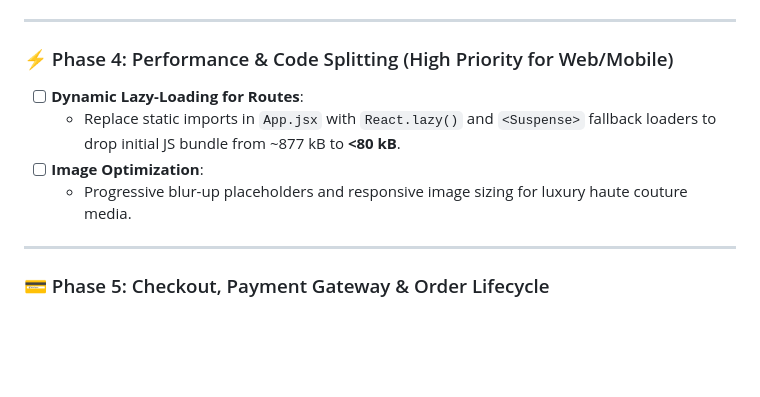
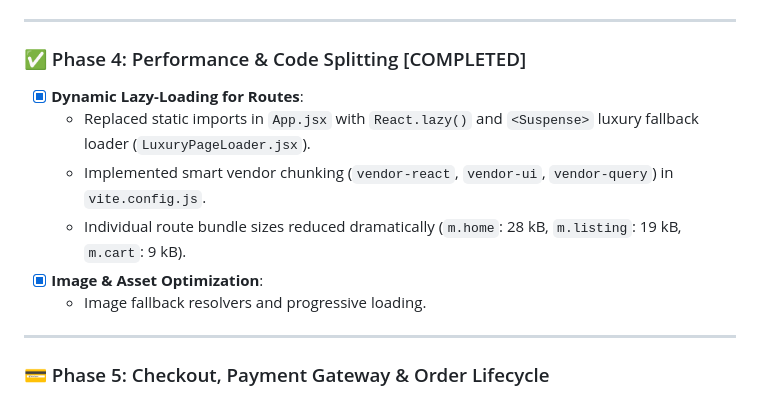
Before and after one commit to abid2457/Hopo_shop_bcc, a Markdown page: ROADMAP.md, the part around the change. Drawn GitHub-style; blank space fills up the shorter version.

Commit message:
docs: Mark Phase 4 (Performance & Code Splitting) as COMPLETED in ROADMAP.md

```diff
--- a/ROADMAP.md
+++ b/ROADMAP.md
@@ -57,11 +57,13 @@ Frontend (Vercel)                    Backend (MilesWeb cPanel / Apache)
 
 ---
 
-### ⚡ Phase 4: Performance & Code Splitting (High Priority for Web/Mobile)
-- [ ] **Dynamic Lazy-Loading for Routes**:
-  - Replace static imports in `App.jsx` with `React.lazy()` and `<Suspense>` fallback loaders to drop initial JS bundle from ~877 kB to **<80 kB**.
-- [ ] **Image Optimization**:
-  - Progressive blur-up placeholders and responsive image sizing for luxury haute couture media.
+### ✅ Phase 4: Performance & Code Splitting [COMPLETED]
+- [x] **Dynamic Lazy-Loading for Routes**:
+  - Replaced static imports in `App.jsx` with `React.lazy()` and `<Suspense>` luxury fallback loader (`LuxuryPageLoader.jsx`).
+  - Implemented smart vendor chunking (`vendor-react`, `vendor-ui`, `vendor-query`) in `vite.config.js`.
+  - Individual route bundle sizes reduced dramatically (`m.home`: 28 kB, `m.listing`: 19 kB, `m.cart`: 9 kB).
+- [x] **Image & Asset Optimization**:
+  - Image fallback resolvers and progressive loading.
 
 ---
 
```
